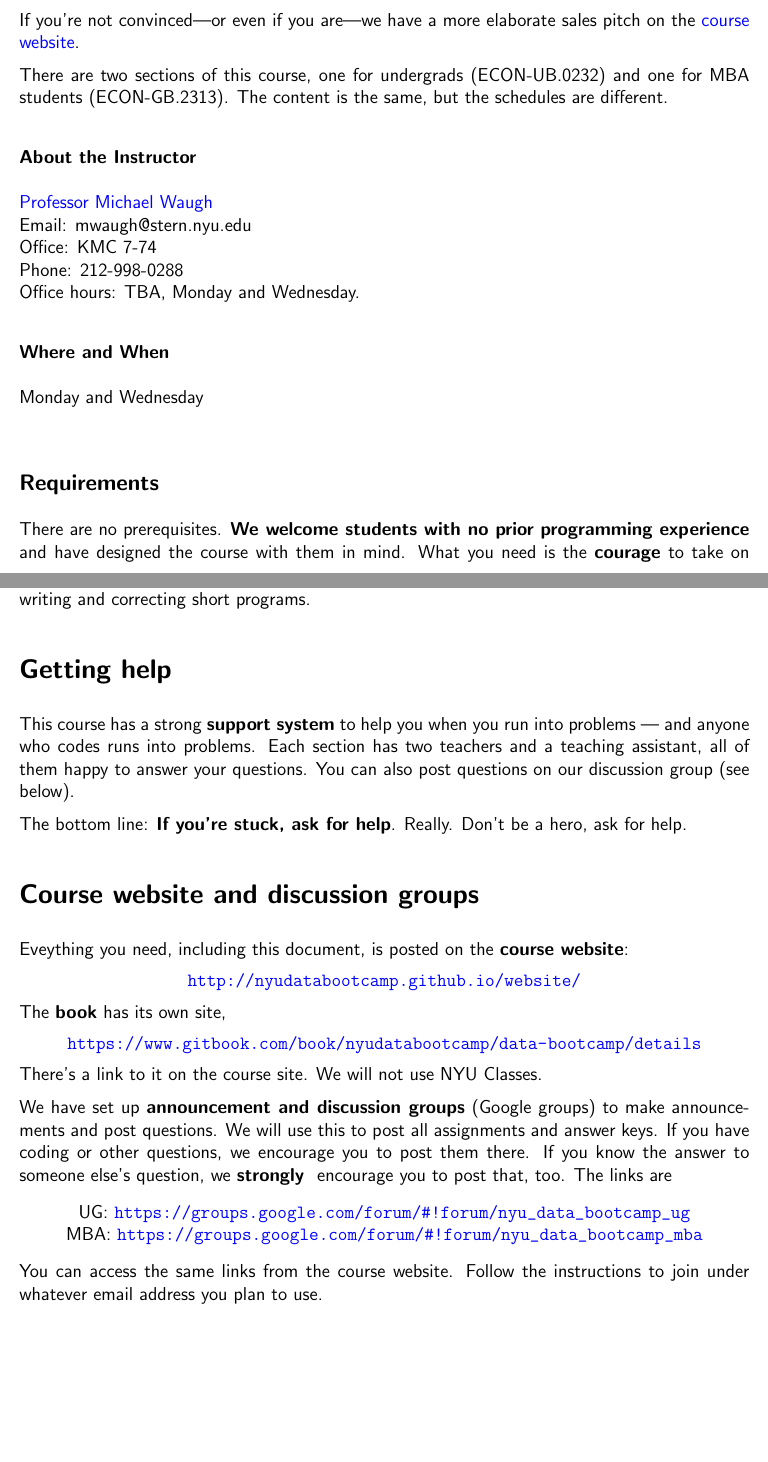
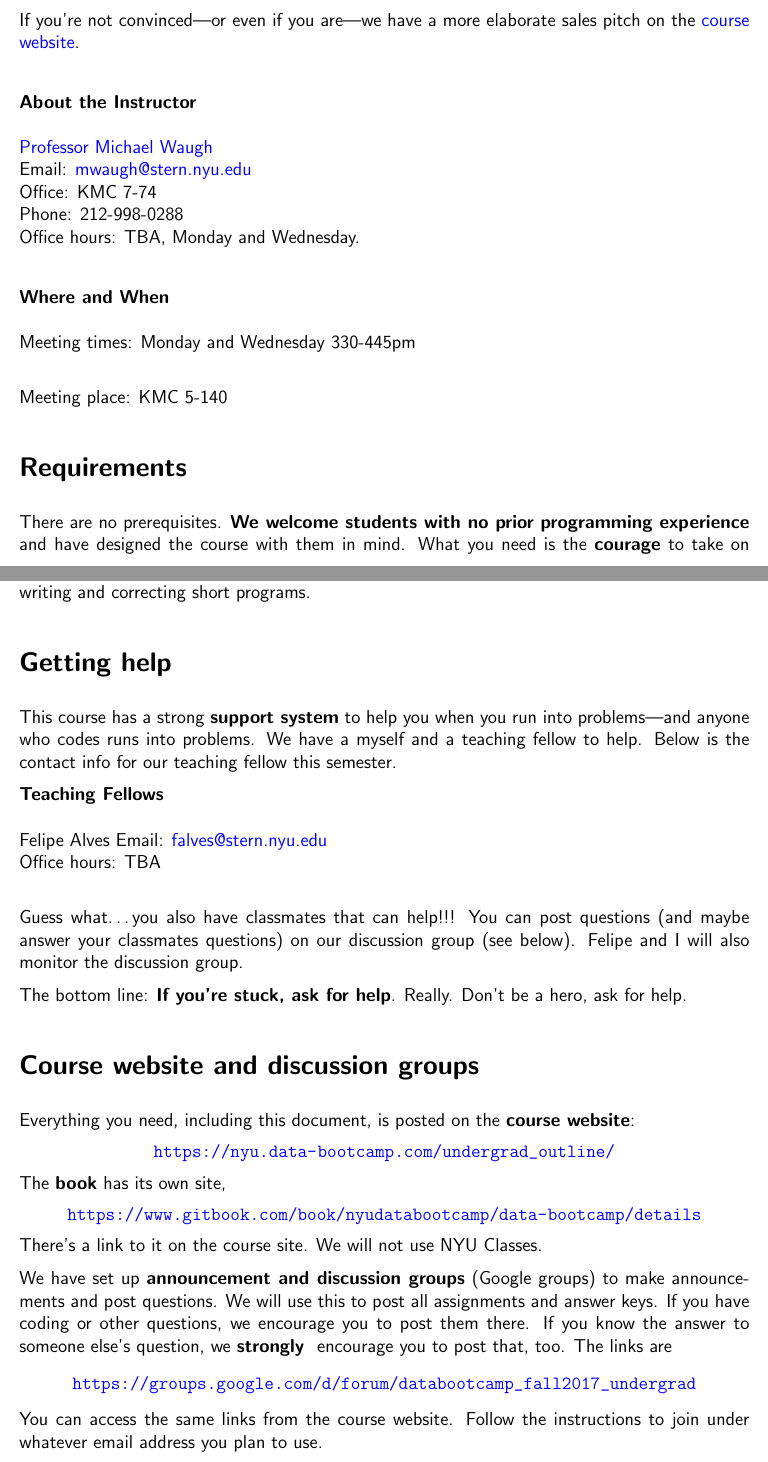
Before and after one commit to NYUDataBootcamp/Materials, a LaTeX problem sheet (Documents/bootcamp_syllabus.tex): two parts of pages 1 and 2 of 5, joined at a grey line, cut so that both start at the same text, the shorter picture padded with empty space. Compiled offline with pdfLaTeX.

Commit message:
Updated Syllabus

```diff
--- a/Documents/bootcamp_syllabus.tex
+++ b/Documents/bootcamp_syllabus.tex
@@ -34,23 +34,19 @@ in ways that are helpful and informative. ``Bootcamp'' is a reminder that expert
 If you're not convinced|or even if you are|we have a more elaborate sales pitch on the
 \href{https://nyu.data-bootcamp.com/}{course website}.
 
-There are two sections of this course,
-one for undergrads (ECON-UB.0232) and one for MBA students (ECON-GB.2313).
-The content is the same, but the schedules are different.
-
 \subsubsection*{About the Instructor}
 \href{http://www.waugheconomics.com}{Professor Michael Waugh} \\
-Email: mwaugh@stern.nyu.edu\\
+Email: \href{mailto:mailto:mwaugh@stern.nyu.edu}{mwaugh@stern.nyu.edu}\\
 Office: KMC 7-74\\
 Phone: 212-998-0288\\
 Office hours: TBA, Monday and Wednesday.
 
 \subsubsection*{Where and When}
-Monday and Wednesday \\
-%Section \#2: TISCH UC24, 3:30PM - 4:45PM
+Meeting times: Monday and Wednesday 330-445pm\\
 
+Meeting place: KMC 5-140
 
-\subsection*{Requirements}
+\section*{Requirements}
 
 There are no prerequisites.
 {\bf We welcome students with no prior programming experience\/}
@@ -66,10 +62,15 @@ We will use it constantly in class, writing and correcting short programs.
 
 \section*{Getting help}
 
-This course has a strong {\bf support system\/} to help you when you run into problems ---
-and anyone who codes runs into problems.
-Each section has two teachers and a teaching assistant, all of them happy to answer your questions.
-You can also post questions on our discussion group (see below).
+This course has a strong {\bf support system\/} to help you when you run into problems|and anyone who codes runs into problems. We have a myself and a teaching fellow to help. Below is the contact info for our teaching fellow this semester.
+
+\textbf{Teaching Fellows}\\
+\\
+Felipe Alves
+Email: \href{mailto:mailto:falves@stern.nyu.edu}{falves@stern.nyu.edu}\\
+Office hours: TBA\\
+
+Guess what\ldots you also have classmates that can help!!! You can post questions (and maybe answer your classmates questions) on our discussion group (see below). Felipe and I will also monitor the discussion group.
 
 The bottom line:  {\bf If you're stuck, ask for help\/}.
 Really.  Don't be a hero, ask for help.
@@ -78,12 +79,12 @@ Really.  Don't be a hero, ask for help.
 
 \section*{Course website and discussion groups}
 
-Eveything you need, including this document, is posted on
+Everything you need, including this document, is posted on
 the {\bf course website\/}:
 %
 \vspace{-0.15in}
 \begin{center}
-\url{http://nyudatabootcamp.github.io/website/}
+\url{https://nyu.data-bootcamp.com/undergrad_outline/}
 \end{center}
 \vspace{-0.15in}
 %
@@ -105,11 +106,9 @@ If you know the answer to someone else's question, we {\bf strongly } encourage
 The links are
 \vspace{-0.1in}
 \begin{center}
-UG:   \url{https://groups.google.com/forum/#!forum/nyu_data_bootcamp_ug}  \\
-MBA:  \url{https://groups.google.com/forum/#!forum/nyu_data_bootcamp_mba}
+\url{https://groups.google.com/d/forum/databootcamp_fall2017_undergrad}
 \end{center}
 \vspace{-0.1in}
-%
 You can access the same links from the course website.  Follow the instructions to join under whatever email address you plan to use.
 
 
```
Also changed, not shown: Documents/bootcamp_syllabus.pdf, Documents/bootcamp_syllabus.tex (24 more changed lines).
